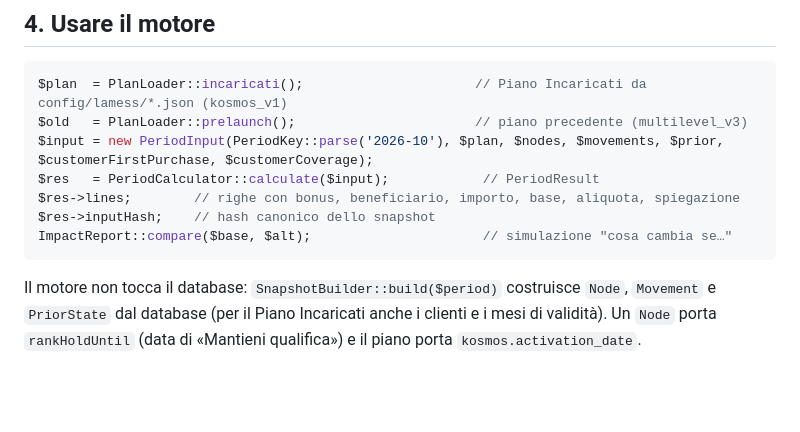
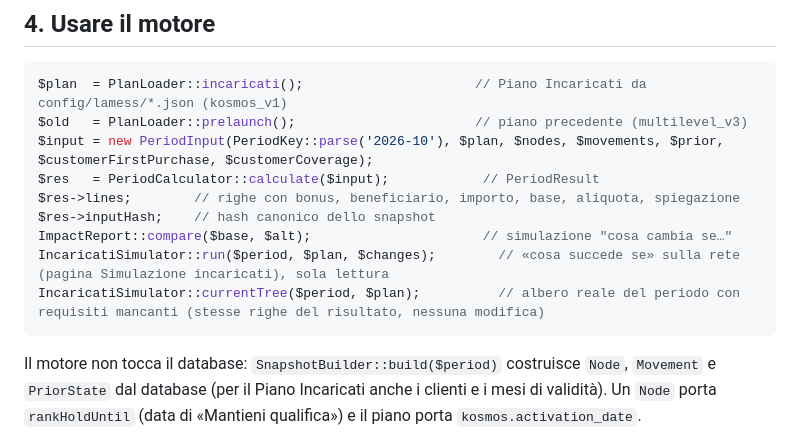
Before and after one commit to lauruccia/lamess, a Markdown page: docs/manuale-sviluppatori.md, the part around the change. GitHub-like rendering; blank space fills up the shorter version.

````diff
--- a/docs/manuale-sviluppatori.md
+++ b/docs/manuale-sviluppatori.md
@@ -68,6 +68,8 @@ $res   = PeriodCalculator::calculate($input);            // PeriodResult
 $res->lines;        // righe con bonus, beneficiario, importo, base, aliquota, spiegazione
 $res->inputHash;    // hash canonico dello snapshot
 ImpactReport::compare($base, $alt);                      // simulazione "cosa cambia se…"
+IncaricatiSimulator::run($period, $plan, $changes);        // «cosa succede se» sulla rete (pagina Simulazione incaricati), sola lettura
+IncaricatiSimulator::currentTree($period, $plan);          // albero reale del periodo con requisiti mancanti (stesse righe del risultato, nessuna modifica)
 ```
 Il motore non tocca il database: `SnapshotBuilder::build($period)` costruisce `Node`, `Movement` e `PriorState` dal database (per il Piano Incaricati anche i clienti e i mesi di validità). Un `Node` porta `rankHoldUntil` (data di «Mantieni qualifica») e il piano porta `kosmos.activation_date`.
 
````
Also changed, not shown: docs/guida-breve-admin.md (+1 -1 lines), docs/manuale-admin.md (+5 -1 lines).
